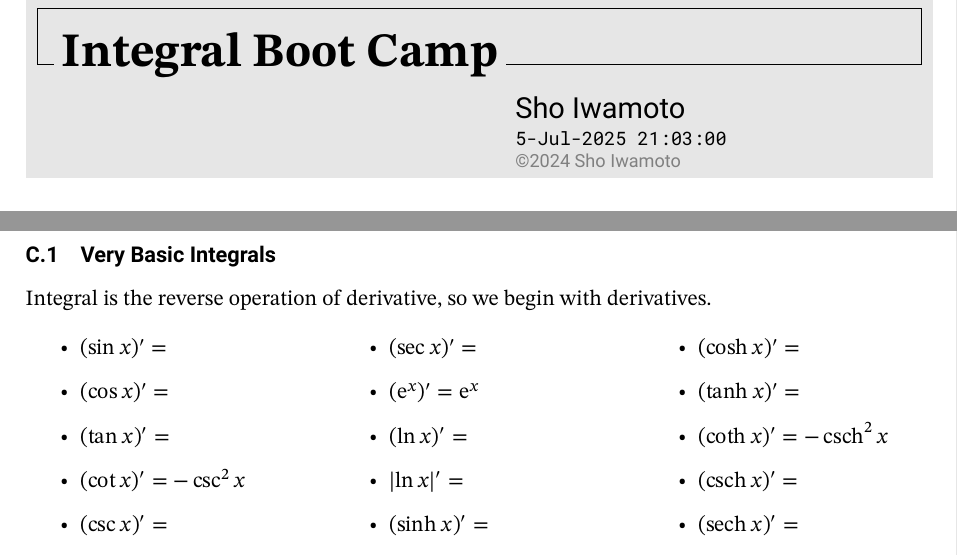
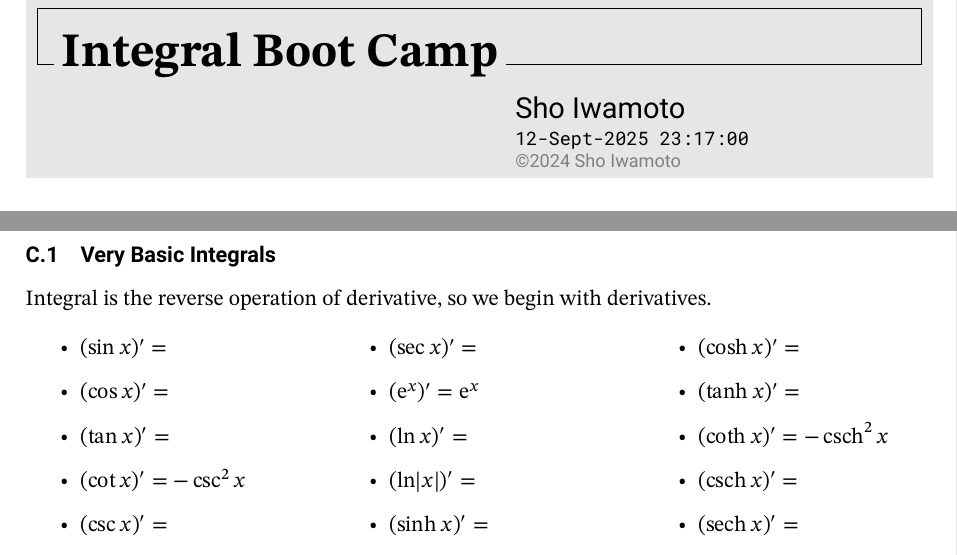
Before and after one commit to misho104/LecturePublic, a LaTeX document (GeneralPhysics/gp1_boot3_integ.tex): two parts of pages 1 and 2 of 6, joined at a grey line, cut so that both start at the same text. The pictures show the PDF file GeneralPhysics/gp1_boot3_integ.pdf that the author committed with the source.

Commit message:
fix typos in integral boot camp

```diff
--- a/GeneralPhysics/gp1_boot3_integ.tex
+++ b/GeneralPhysics/gp1_boot3_integ.tex
@@ -105,7 +105,7 @@ Integral is the reverse operation of derivative, so we begin with derivatives.
   \item[\textbullet] $(\sec x)'=$
   \item[\textbullet] $(\ee^x)'=\ee^x$
   \item[\textbullet] $(\ln x)'=$
-  \item[\textbullet] $\abs{\ln x}'=$
+  \item[\textbullet] $(\ln\abs{x})'=$
   \item[\textbullet] $(\sinh x)'=$
   \item[\textbullet] $(\cosh x)'=$
   \item[\textbullet] $(\tanh x)'=$
```
Also changed, not shown: GeneralPhysics/gp1_boot3_integ.pdf, GeneralPhysics/gp1_boot3_integ.tex (2 more changed lines).
